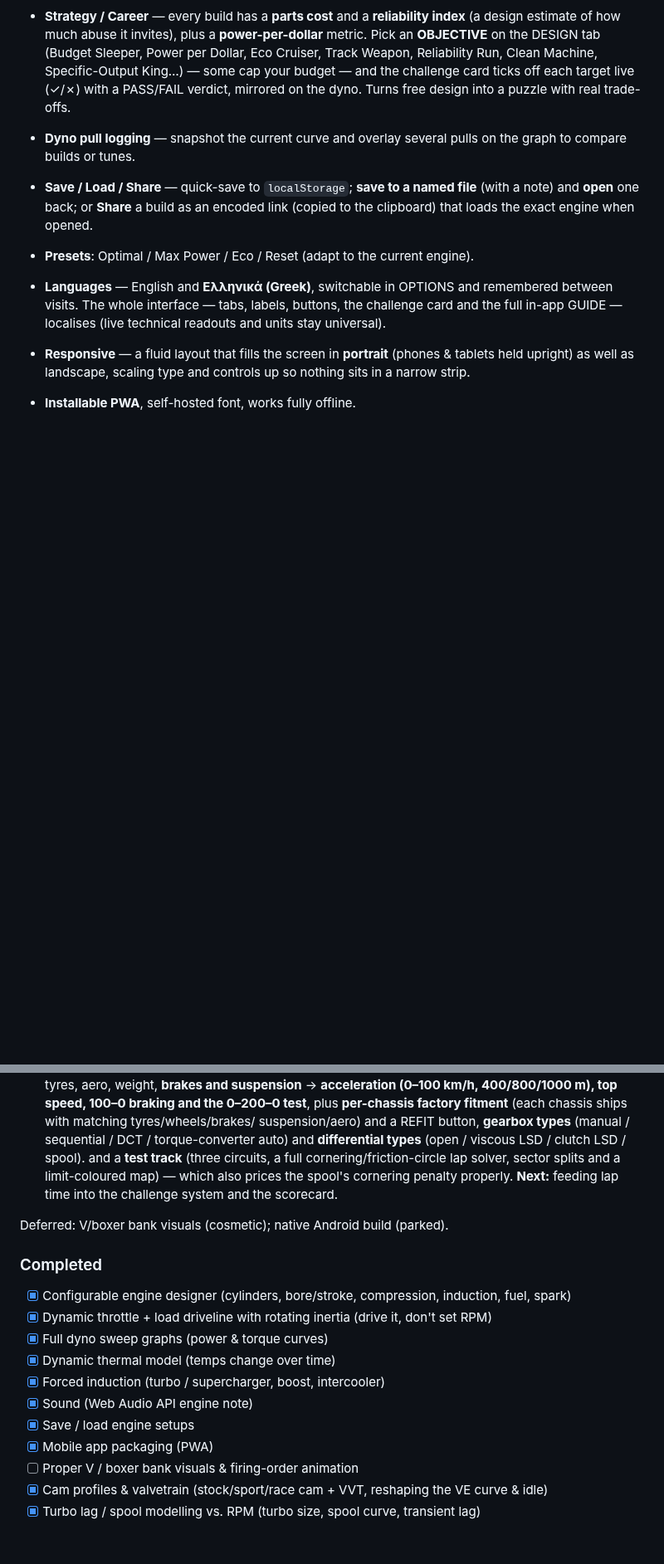
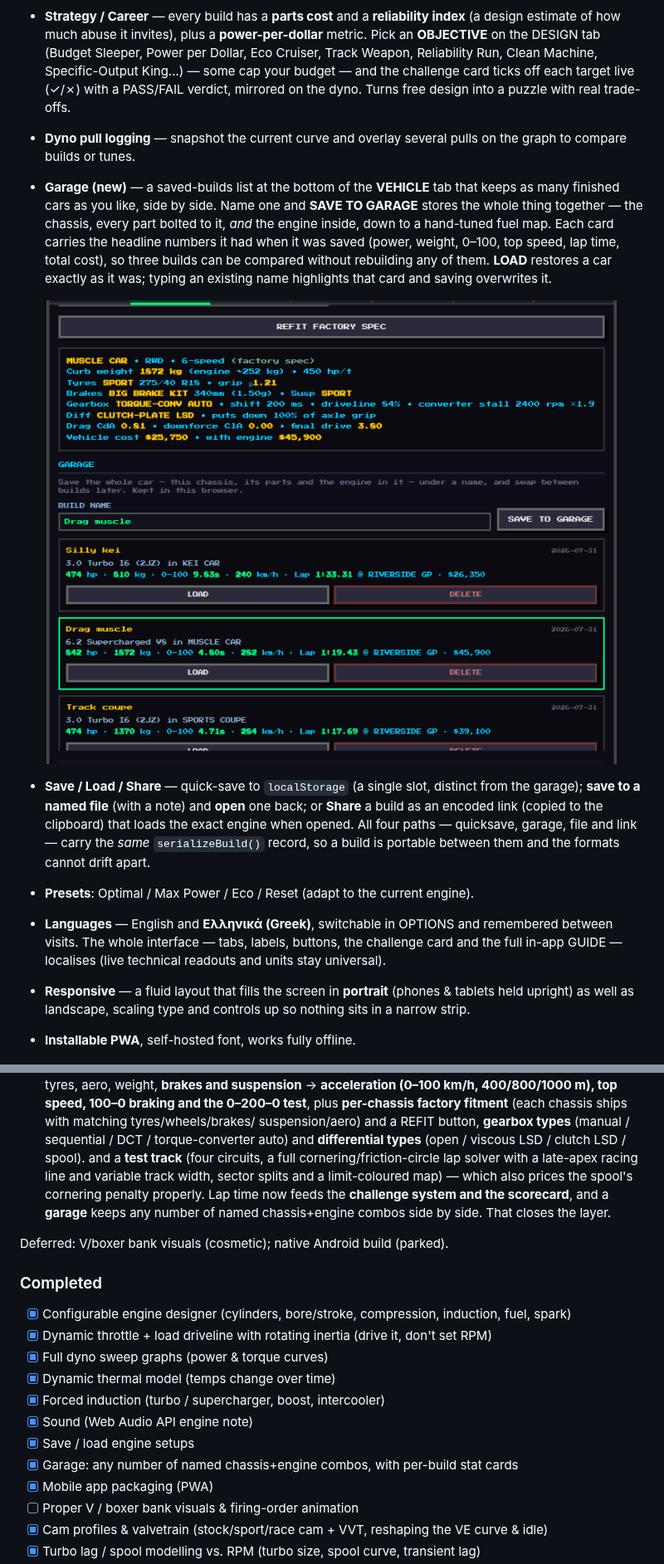
Before and after one commit to ipaliog-a11y/Engine_simulator, a Markdown page: README.md, 2 parts joined by grey strips. Shown at 83% size. Drawn GitHub-style; pictures changed too: docs/garage.png (added); blank space fills up the shorter version.

```diff
--- a/README.md
+++ b/README.md
@@ -175,9 +175,21 @@ saps power; a large radiator, electric fan and oil cooler keep it cool.
   the dyno. Turns free design into a puzzle with real trade-offs.
 - **Dyno pull logging** — snapshot the current curve and overlay several pulls on the graph
   to compare builds or tunes.
-- **Save / Load / Share** — quick-save to `localStorage`; **save to a named file** (with a
-  note) and **open** one back; or **Share** a build as an encoded link (copied to the
-  clipboard) that loads the exact engine when opened.
+- **Garage (new)** — a saved-builds list at the bottom of the **VEHICLE** tab that keeps as
+  many finished cars as you like, side by side. Name one and **SAVE TO GARAGE** stores the whole
+  thing together — the chassis, every part bolted to it, *and* the engine inside, down to a
+  hand-tuned fuel map. Each card carries the headline numbers it had when it was saved (power,
+  weight, 0–100, top speed, lap time, total cost), so three builds can be compared without
+  rebuilding any of them. **LOAD** restores a car exactly as it was; typing an existing name
+  highlights that card and saving overwrites it.
+
+  ![garage](docs/garage.png)
+
+- **Save / Load / Share** — quick-save to `localStorage` (a single slot, distinct from the
+  garage); **save to a named file** (with a note) and **open** one back; or **Share** a build as
+  an encoded link (copied to the clipboard) that loads the exact engine when opened. All four
+  paths — quicksave, garage, file and link — carry the *same* `serializeBuild()` record, so a
+  build is portable between them and the formats cannot drift apart.
 - **Presets**: Optimal / Max Power / Eco / Reset (adapt to the current engine).
 - **Languages** — English and **Ελληνικά (Greek)**, switchable in OPTIONS and remembered
   between visits. The whole interface — tabs, labels, buttons, the challenge card and the full
@@ -486,9 +498,11 @@ philosophy).
    **per-chassis factory fitment** (each chassis ships with matching tyres/wheels/brakes/
    suspension/aero) and a REFIT button, **gearbox types** (manual / sequential / DCT /
    torque-converter auto) and **differential types** (open / viscous LSD / clutch LSD / spool).
-   and a **test track** (three circuits, a full cornering/friction-circle lap solver, sector
-   splits and a limit-coloured map) — which also prices the spool's cornering penalty properly.
-   **Next:** feeding lap time into the challenge system and the scorecard.
+   and a **test track** (four circuits, a full cornering/friction-circle lap solver with a
+   late-apex racing line and variable track width, sector splits and a limit-coloured map) —
+   which also prices the spool's cornering penalty properly. Lap time now feeds the **challenge
+   system and the scorecard**, and a **garage** keeps any number of named chassis+engine combos
+   side by side. That closes the layer.
 
 Deferred: V/boxer bank visuals (cosmetic);
 native Android build (parked).
@@ -502,6 +516,7 @@ native Android build (parked).
 - [x] Forced induction (turbo / supercharger, boost, intercooler)
 - [x] Sound (Web Audio API engine note)
 - [x] Save / load engine setups
+- [x] Garage: any number of named chassis+engine combos, with per-build stat cards
 - [x] Mobile app packaging (PWA)
 - [ ] Proper V / boxer bank visuals & firing-order animation
 - [x] Cam profiles & valvetrain (stock/sport/race cam + VVT, reshaping the VE curve & idle)
```
Also changed, not shown: 1 other file.
